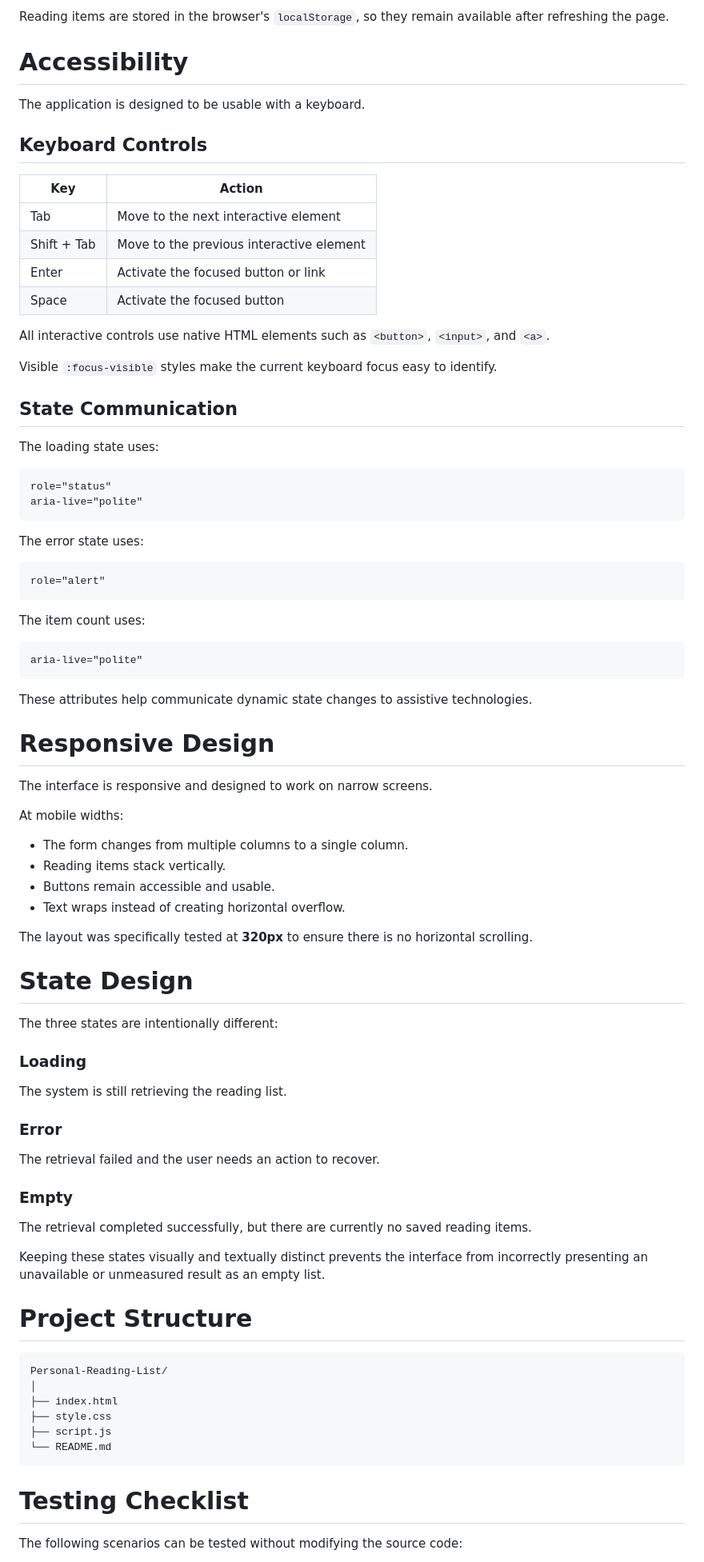
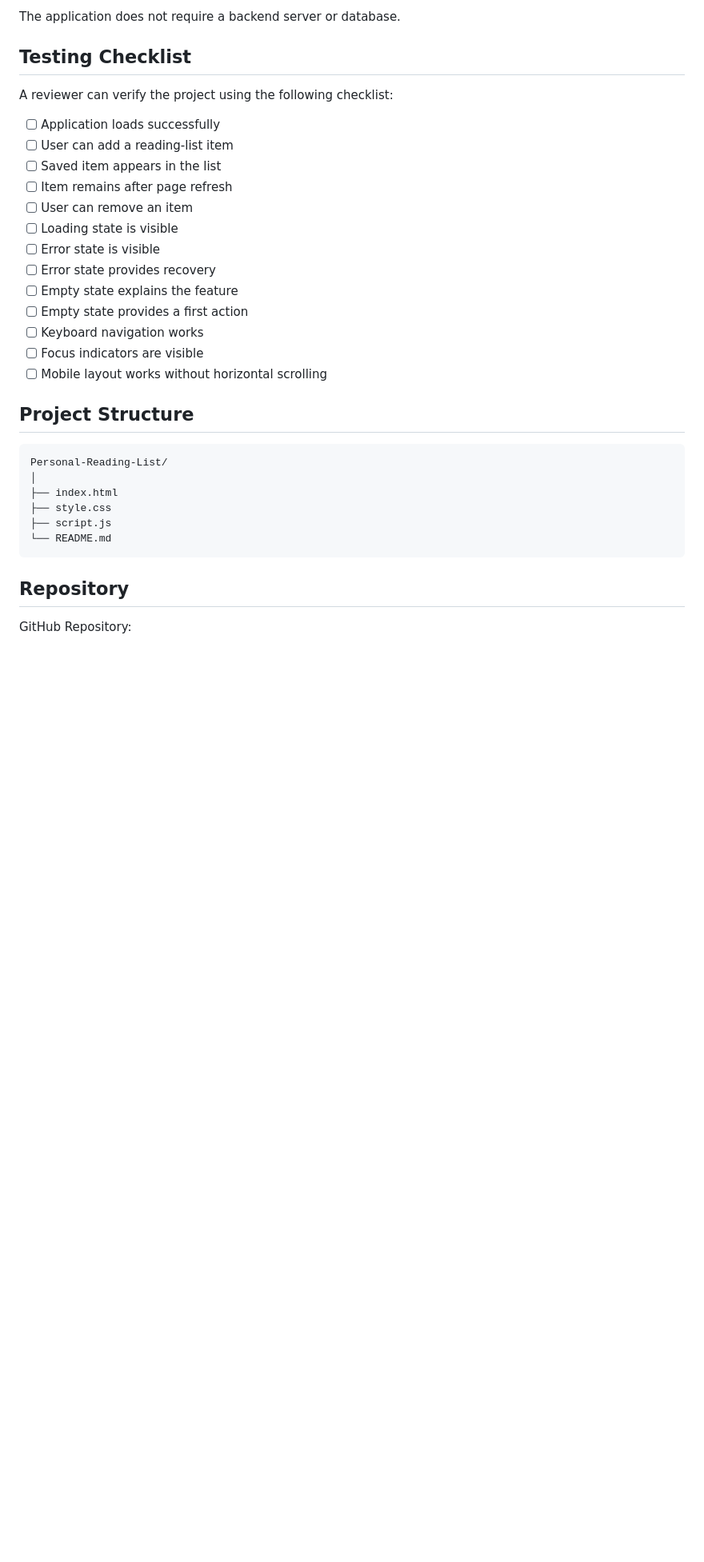
Before and after one commit to vanshika2723/Personal-reading-list, a Markdown page: README.md, the part around one of its changes. Shown at 80% size. GitHub-like rendering; blank space fills up the shorter version.

````diff
--- a/README.md
+++ b/README.md
@@ -148,78 +152,25 @@ Users can:
 
-Reading items are stored in the browser's `localStorage`, so they remain available after refreshing the page.
+The application does not require a backend server or database.
 
-# Accessibility
+## Testing Checklist
 
-The application is designed to be usable with a keyboard.
+A reviewer can verify the project using the following checklist:
 
-## Keyboard Controls
+* [ ] Application loads successfully
+* [ ] User can add a reading-list item
+* [ ] Saved item appears in the list
+* [ ] Item remains after page refresh
+* [ ] User can remove an item
+* [ ] Loading state is visible
+* [ ] Error state is visible
+* [ ] Error state provides recovery
+* [ ] Empty state explains the feature
+* [ ] Empty state provides a first action
+* [ ] Keyboard navigation works
+* [ ] Focus indicators are visible
+* [ ] Mobile layout works without horizontal scrolling
 
-| Key         | Action                                   |
-| ----------- | ---------------------------------------- |
-| Tab         | Move to the next interactive element     |
-| Shift + Tab | Move to the previous interactive element |
-| Enter       | Activate the focused button or link      |
-| Space       | Activate the focused button              |
-
-All interactive controls use native HTML elements such as `<button>`, `<input>`, and `<a>`.
-
-Visible `:focus-visible` styles make the current keyboard focus easy to identify.
-
-## State Communication
-
-The loading state uses:
-
-```html
-role="status"
-aria-live="polite"
-```
-
-The error state uses:
-
-```html
-role="alert"
-```
-
-The item count uses:
-
-```html
-aria-live="polite"
-```
-
-These attributes help communicate dynamic state changes to assistive technologies.
-
-# Responsive Design
-
-The interface is responsive and designed to work on narrow screens.
-
-At mobile widths:
-
-* The form changes from multiple columns to a single column.
-* Reading items stack vertically.
-* Buttons remain accessible and usable.
-* Text wraps instead of creating horizontal overflow.
-
-The layout was specifically tested at **320px** to ensure there is no horizontal scrolling.
-
-# State Design
-
-The three states are intentionally different:
-
-### Loading
-
-The system is still retrieving the reading list.
-
-### Error
-
-The retrieval failed and the user needs an action to recover.
-
-### Empty
-
-The retrieval completed successfully, but there are currently no saved reading items.
-
-Keeping these states visually and textually distinct prevents the interface from incorrectly presenting an unavailable or unmeasured result as an empty list.
-
-# Project Structure
+## Project Structure
 
 ```text
 Personal-Reading-List/
@@ -230,7 +181,7 @@ Personal-Reading-List/
 └── README.md
 ```
 
-# Testing Checklist
+## Repository
 
-The following scenarios can be tested without modifying the source code:
+GitHub Repository:
 
````
Also changed, not shown: other parts of README.md (+110 -148 lines).
